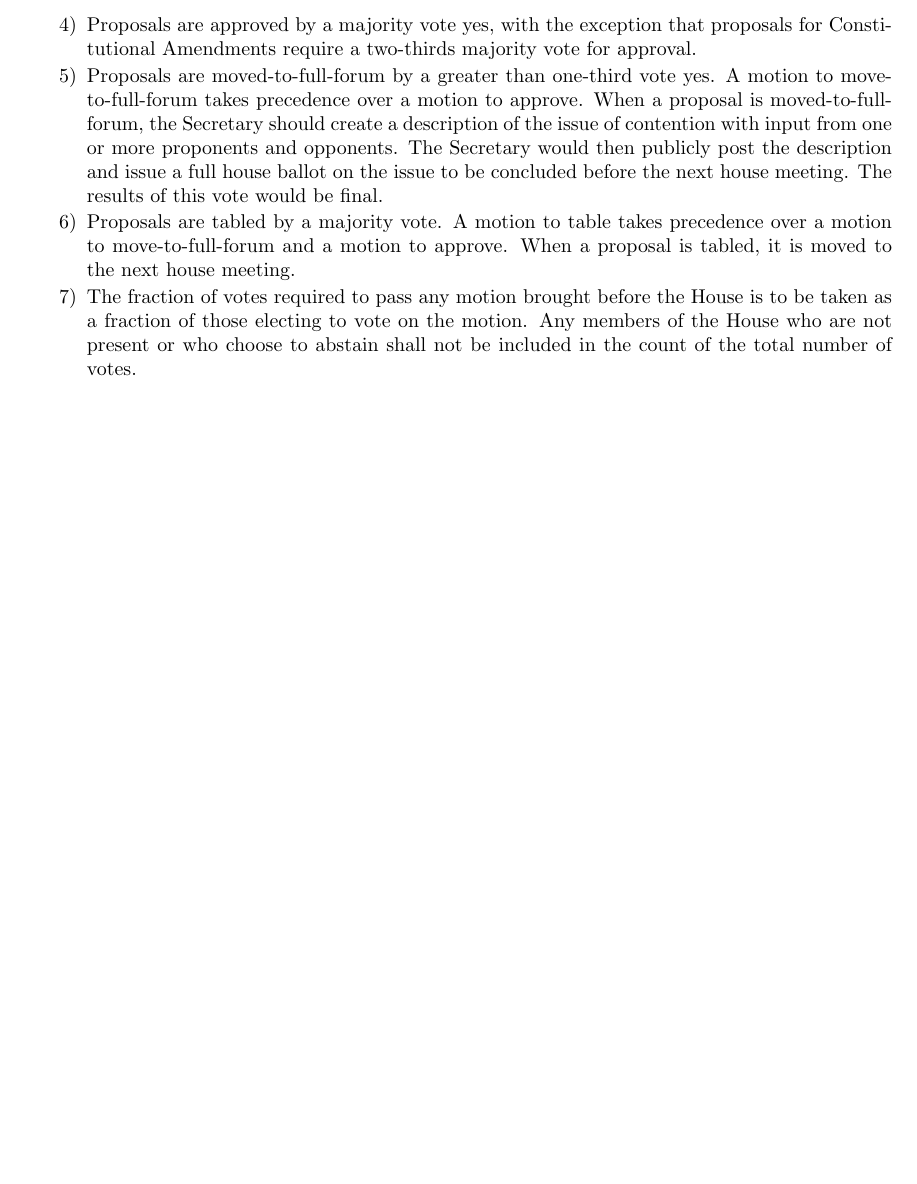
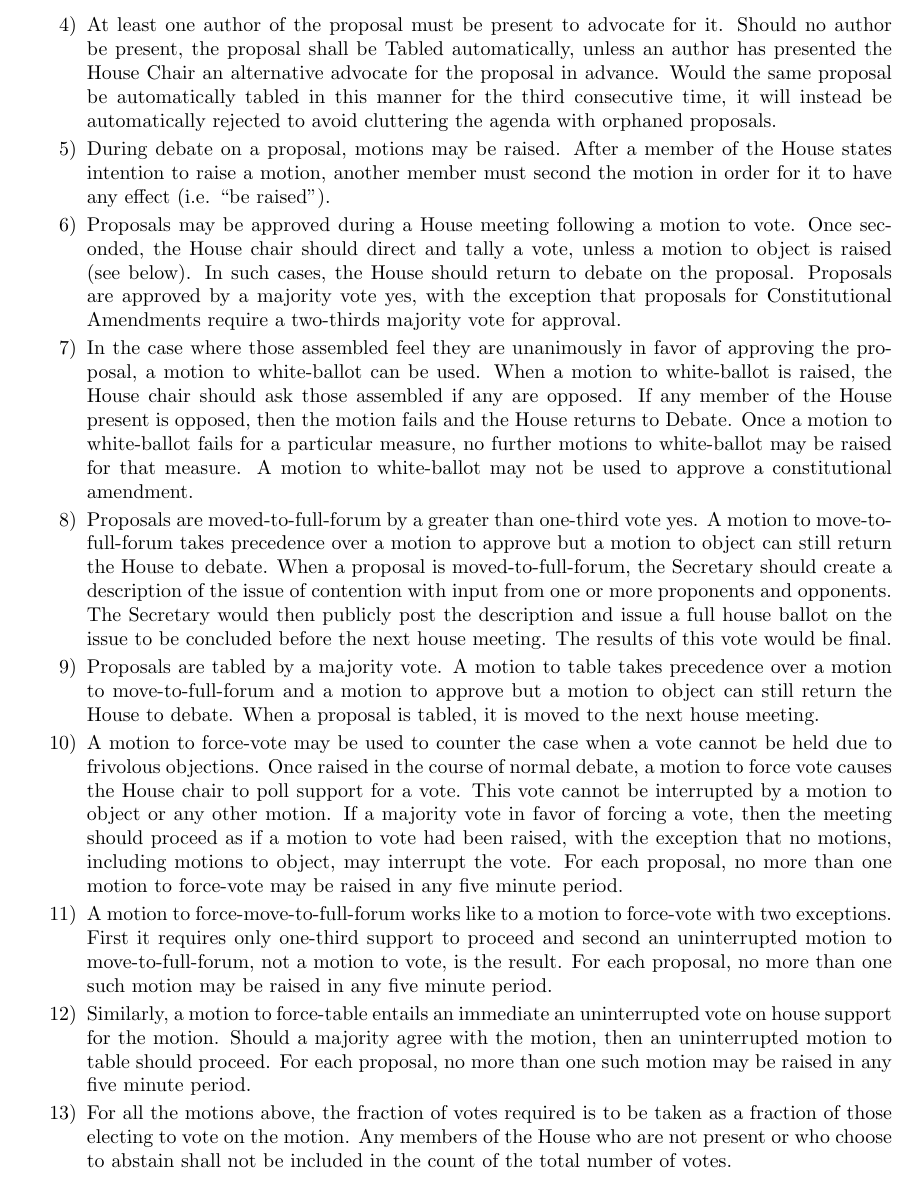
Before and after one commit to simmons-tech/constitution, a LaTeX document (constitution.tex): part of page 3 of 10 before the commit and part of page 3 of 11 after it, cut at the place of the change, the shorter picture padded with empty space. Compiled offline with pdfLaTeX.

Commit message:
Initial draft commit

```diff
--- a/constitution.tex
+++ b/constitution.tex
@@ -156,13 +156,25 @@ September 3, 2002
 
 \item For all proposals brought before the House, four actions are available to the House: Approve, Reject, Table, and Move-to-Full-Forum. The Chair of the House should remind participants at the start of each semester that these options are available. Voting may take place in person during meetings of the House or by ballot in the case of Move-to-Full-Forum. No item may be voted upon until after it has been discussed at a House meeting.
 
-\item Proposals are approved by a majority vote yes, with the exception that proposals for Constitutional Amendments require a two-thirds majority vote for approval.
+\item At least one author of the proposal must be present to advocate for it. Should no author be present, the proposal shall be Tabled automatically, unless an author has presented the House Chair an alternative advocate for the proposal in advance. Would the same proposal be automatically tabled in this manner for the third consecutive time, it will instead be automatically rejected to avoid cluttering the agenda with orphaned proposals.
 
-\item Proposals are moved-to-full-forum by a greater than one-third vote yes. A motion to move-to-full-forum takes precedence over a motion to approve. When a proposal is moved-to-full-forum, the Secretary should create a description of the issue of contention with input from one or more proponents and opponents. The Secretary would then publicly post the description and issue a full house ballot on the issue to be concluded before the next house meeting. The results of this vote would be final.
+\item During debate on a proposal, motions may be raised. After a member of the House states intention to raise a motion, another member must second the motion in order for it to have any effect (i.e. ``be raised'').
 
-\item Proposals are tabled by a majority vote. A motion to table takes precedence over a motion to move-to-full-forum and a motion to approve. When a proposal is tabled, it is moved to the next house meeting.
+\item Proposals may be approved during a House meeting following a motion to vote. Once seconded, the House chair should direct and tally a vote, unless a motion to object is raised (see below). In such cases, the House should return to debate on the proposal. Proposals are approved by a majority vote yes, with the exception that proposals for Constitutional Amendments require a two-thirds majority vote for approval.
 
-\item The fraction of votes required to pass any motion brought before the House is to be taken as a fraction of those electing to vote on the motion. Any members of the House who are not present or who choose to abstain shall not be included in the count of the total number of votes.
+\item In the case where those assembled feel they are unanimously in favor of approving the proposal, a motion to white-ballot can be used. When a motion to white-ballot is raised, the House chair should ask those assembled if any are opposed. If any member of the House present is opposed, then the motion fails and the House returns to Debate. Once a motion to white-ballot fails for a particular measure, no further motions to white-ballot may be raised for that measure. A motion to white-ballot may not be used to approve a constitutional amendment.
+
+\item Proposals are moved-to-full-forum by a greater than one-third vote yes. A motion to move-to-full-forum takes precedence over a motion to approve but a motion to object can still return the House to debate. When a proposal is moved-to-full-forum, the Secretary should create a description of the issue of contention with input from one or more proponents and opponents. The Secretary would then publicly post the description and issue a full house ballot on the issue to be concluded before the next house meeting. The results of this vote would be final.
+
+\item Proposals are tabled by a majority vote. A motion to table takes precedence over a motion to move-to-full-forum and a motion to approve but a motion to object can still return the House to debate. When a proposal is tabled, it is moved to the next house meeting.
+
+\item A motion to force-vote may be used to counter the case when a vote cannot be held due to frivolous objections. Once raised in the course of normal debate, a motion to force vote causes the House chair to poll support for a vote. This vote cannot be interrupted by a motion to object or any other motion. If a majority vote in favor of forcing a vote, then the meeting should proceed as if a motion to vote had been raised, with the exception that no motions, including motions to object, may interrupt the vote. For each proposal, no more than one motion to force-vote may be raised in any five minute period.
+
+\item A motion to force-move-to-full-forum works like to a motion to force-vote with two exceptions. First it requires only one-third support to proceed and second an uninterrupted motion to move-to-full-forum, not a motion to vote, is the result. For each proposal, no more than one such motion may be raised in any five minute period.
+
+\item Similarly, a motion to force-table entails an immediate an uninterrupted vote on house support for the motion. Should a majority agree with the motion, then an uninterrupted motion to table should proceed. For each proposal, no more than one such motion may be raised in any five minute period.
+
+\item For all the motions above, the fraction of votes required is to be taken as a fraction of those electing to vote on the motion. Any members of the House who are not present or who choose to abstain shall not be included in the count of the total number of votes.
 
 \end{enumerate}
 
```
